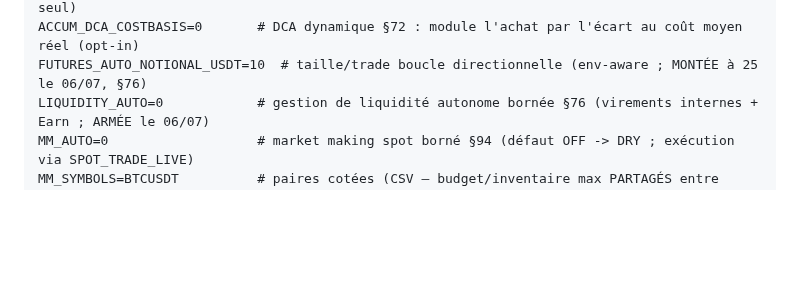
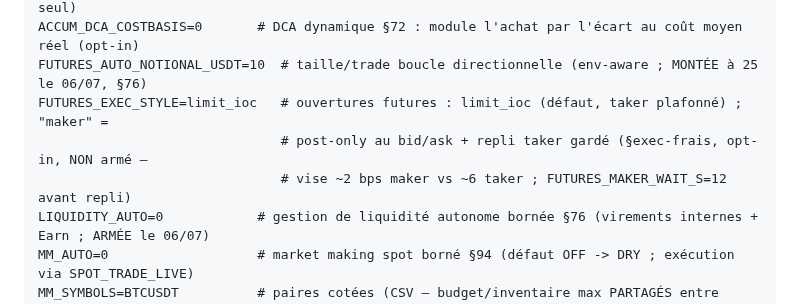
Before and after one commit to JFbubba/bitget_termux, a Markdown page: CLAUDE.md, the part around the change. GitHub-like rendering; blank space fills up the shorter version.

Commit message:
Doc : levier FUTURES_EXEC_STYLE=maker dans CLAUDE.md (§exec-frais, opt-in NON armé)

```diff
--- a/CLAUDE.md
+++ b/CLAUDE.md
@@ -142,6 +142,9 @@ QML_AGENT_ENABLED=0         # 18ᵉ voix circuit quantique (opt-in, §100 — in
 QML_EDGE_GATE=prudent       # porte d'edge 18ᵉ voix : prudent (wf_edge − se) | brut (wf_edge seul)
 ACCUM_DCA_COSTBASIS=0       # DCA dynamique §72 : module l'achat par l'écart au coût moyen réel (opt-in)
 FUTURES_AUTO_NOTIONAL_USDT=10  # taille/trade boucle directionnelle (env-aware ; MONTÉE à 25 le 06/07, §76)
+FUTURES_EXEC_STYLE=limit_ioc   # ouvertures futures : limit_ioc (défaut, taker plafonné) ; "maker" =
+                               # post-only au bid/ask + repli taker gardé (§exec-frais, opt-in, NON armé —
+                               # vise ~2 bps maker vs ~6 taker ; FUTURES_MAKER_WAIT_S=12 avant repli)
 LIQUIDITY_AUTO=0            # gestion de liquidité autonome bornée §76 (virements internes + Earn ; ARMÉE le 06/07)
 MM_AUTO=0                   # market making spot borné §94 (défaut OFF -> DRY ; exécution via SPOT_TRADE_LIVE)
 MM_SYMBOLS=BTCUSDT          # paires cotées (CSV — budget/inventaire max PARTAGÉS entre paires)
```
